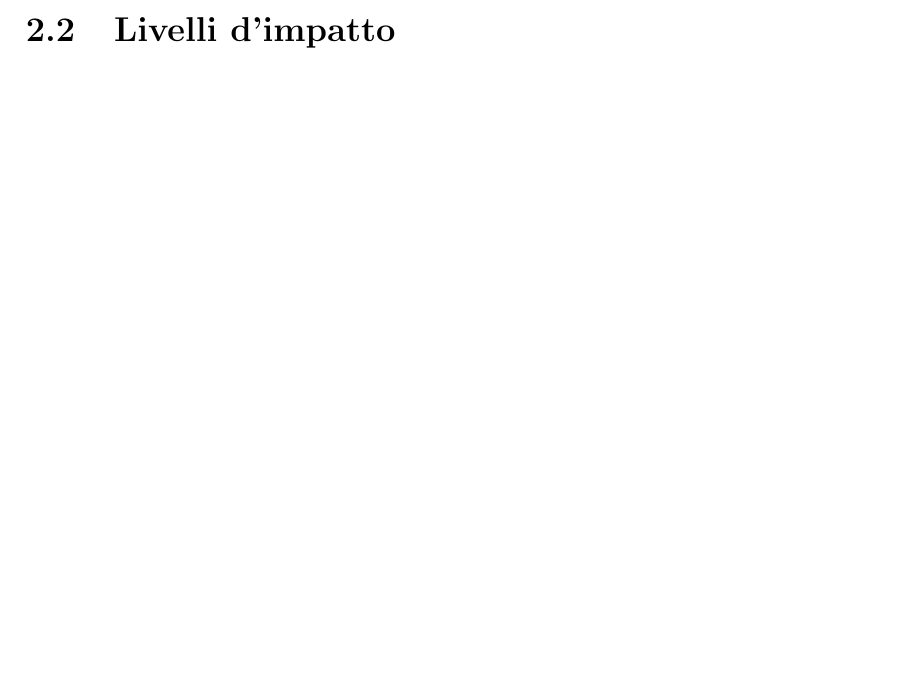
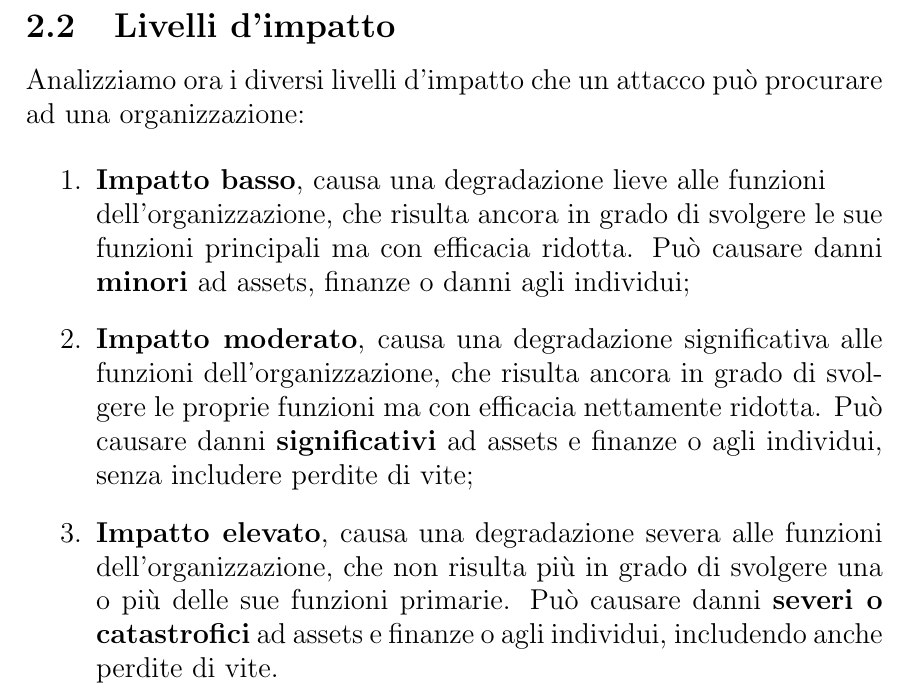
Before and after one commit to AlessandroSavioli/SapienzaNotes, a LaTeX document (Terzo_Anno/Sicurezza/Sicurezza.tex): part of page 3 of 3 before the commit and part of page 4 of 4 after it, cut so that both start at the same text, the shorter picture padded with empty space. Compiled offline with pdfLaTeX.

Commit message:
edited on 03/03/2025

```diff
--- a/Terzo_Anno/Sicurezza/Sicurezza.tex
+++ b/Terzo_Anno/Sicurezza/Sicurezza.tex
@@ -66,5 +71,25 @@ sicuro:
 \subsection{Livelli d'impatto}
 
+Analizziamo ora i diversi livelli d'impatto che un attacco può procurare ad una
+organizzazione:
 
+\begin{enumerate}
+
+    \item \textbf{Impatto basso}, causa una degradazione lieve alle funzioni \\
+    dell'organizzazione, che risulta ancora in grado di svolgere le sue funzioni
+    principali ma con efficacia ridotta. Può causare danni \textbf{minori} ad
+    assets, finanze o danni agli individui;
+    \item \textbf{Impatto moderato}, causa una degradazione significativa alle
+    funzioni dell'organizzazione, che risulta ancora in grado di svolgere le
+    proprie funzioni ma con efficacia nettamente ridotta. Può causare danni
+    \textbf{significativi} ad assets e finanze o agli individui, senza includere
+    perdite di vite;
+    \item \textbf{Impatto elevato}, causa una degradazione severa alle funzioni
+    dell'organizzazione, che non risulta più in grado di svolgere una o più
+    delle sue funzioni primarie. Può causare danni \textbf{severi o
+    catastrofici} ad assets e finanze o agli individui, includendo anche perdite
+    di vite.
+
+\end{enumerate}
 
 \end{document}
```
Also changed, not shown: Terzo_Anno/Sicurezza/Sicurezza.pdf, Terzo_Anno/Sicurezza/images/CIA.png (added), Terzo_Anno/Sicurezza/Sicurezza.tex (5 more changed lines), 6 other files.
